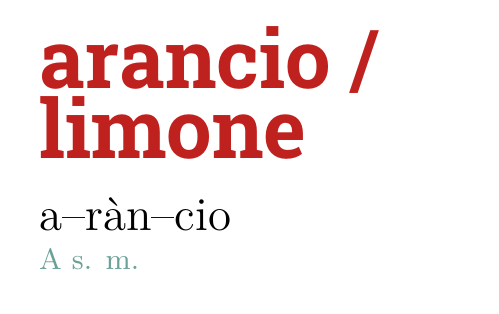
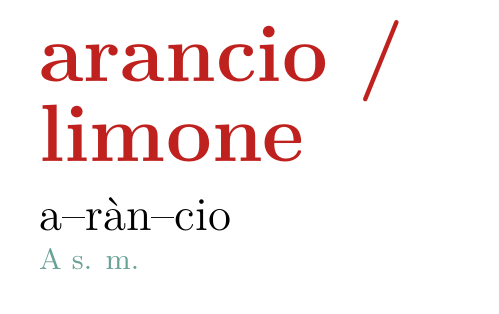
Before and after one commit to cipz/InstagramBots, a LaTeX document (zanichelli_parola_del_giorno/latex/main.tex): part of the page, cut so that both start at the same text. Compiled offline with XeLaTeX.

Commit message:
Update main.tex

```diff
--- a/zanichelli_parola_del_giorno/latex/main.tex
+++ b/zanichelli_parola_del_giorno/latex/main.tex
@@ -9,7 +9,7 @@
 \usepackage{xcolor}
 \usepackage{setspace}
 %\usepackage[rm]{roboto}
-\usepackage[rm]{roboto}
+\usepackage{roboto}
 \usepackage{fontspec}
 
 \geometry{
```
